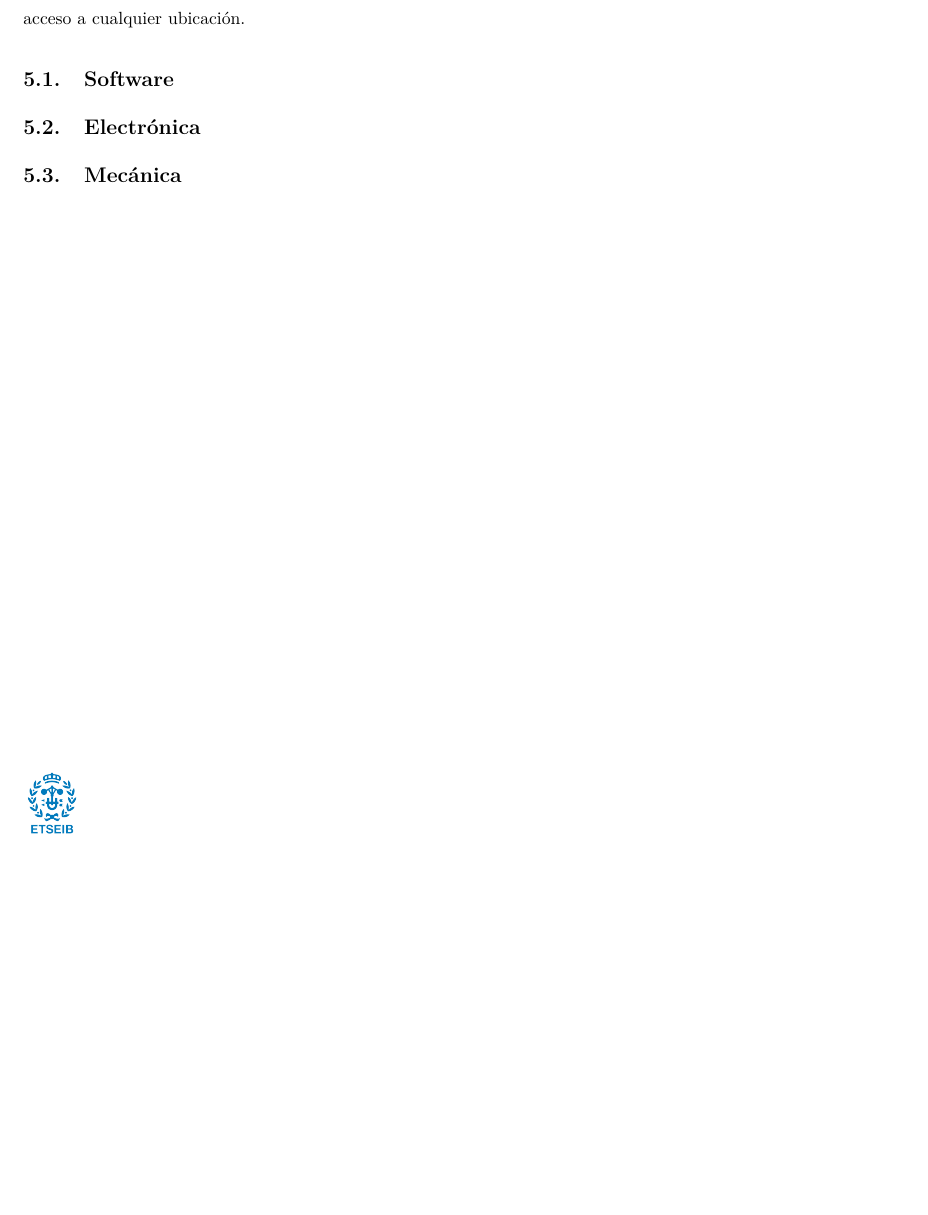
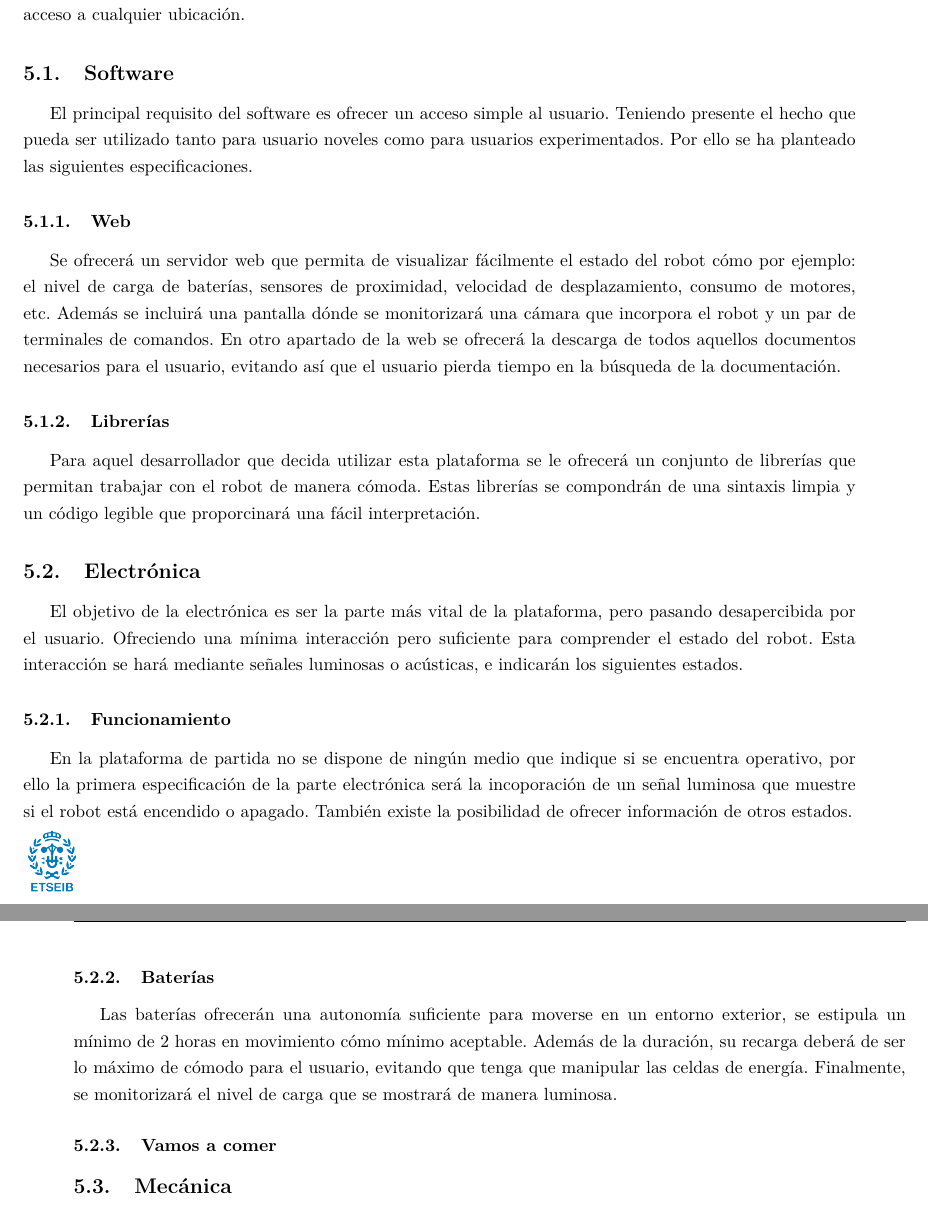
Before and after one commit to Guasch5000/RosPiBot, a LaTeX document (LaTex/WifiBotPi.tex): part of page 10 of 15 before the commit and two parts of pages 10 and 11 of 16 after it, the two joined at a grey line, cut so that both start at the same text, the shorter picture padded with empty space. Compiled offline with pdfLaTeX.

Commit message:
More specification in latex document

```diff
--- a/LaTex/WifiBotPi.tex
+++ b/LaTex/WifiBotPi.tex
@@ -11,7 +11,9 @@
 %\usepackage[toc,xindy]{glossaries}
 
 \pagenumbering{gobble}
-\renewcommand{\baselinestretch}{1.5}
+%\renewcommand{\baselinestretch}{1.5}
+\usepackage{setspace}
+\onehalfspacing
 \setlength{\footskip}{43.0pt}
 
 \title{\begin{center}
@@ -29,7 +32,7 @@ INGENIER\'IA INDUSTRIAL \\
 \date{} % void to avoid put current date
 \pagestyle{fancy}
 
-\fancyhead[LO,RE]{\title{WifiBotPiRos}}
+\fancyhead[LO,RE]{\title{RosPiBot}}
 \fancyhead[LE,RO]{\thepage}
 \fancyfoot[LE,RO]{\includegraphics[scale=0.5]{images/etseib-logo.png}}
 \fancyfoot[C]{}
@@ -186,8 +189,26 @@ Tal y como se ha definido anteriormente, el objetivo de este proyecto consiste e
 Las especificaciones se han clasificado seg'un su or'igen. Dependiendo de si son de car'acter \textbf{software}, \textbf{electr'onico} o \textbf{mec'anico}. Las especificaciones de car'acter inform'atico engloban aspectos como la interf'icie con el usuario, las herramientas de desarrollo (librer'ias, documentaci'on) y la disponibilidad a futuras modificaciones. Por contra, la electr'onica ha de evitar que el usuario se encuentre obligado a manipular el interior del robot, pero que en el caso de dicha situaci'on permita una soluci'on simple del problema. Adem'as, la electr'onica ha de incorporar un sistema que permita conocer estados del robot de manera sencilla. Finalmente, la mec'anica se encarga de incorporar las nuevas especificaciones en la plataforma, manteniendo el concepto inicial. Igual que en la electr'onica, en el caso de una futura manipulaci'on por parte del usuario, el dise'no ha de facilitar el acceso a cualquier ubicaci'on.
 
 \subsection{Software}
+El principal requisito del software es ofrecer un acceso simple al usuario. Teniendo presente el hecho que pueda ser utilizado tanto para usuario noveles como para usuarios experimentados. Por ello se ha planteado las siguientes especificaciones.
+
+\subsubsection{Web}
+Se ofrecer'a un servidor web que permita de visualizar f'acilmente el estado del robot c'omo por ejemplo: el nivel de carga de bater'ias, sensores de proximidad, velocidad de desplazamiento, consumo de motores, etc. Adem'as se incluir'a una pantalla d'onde se monitorizar'a una c'amara que incorpora el robot y un par de terminales de comandos.
+En otro apartado de la web se ofrecer'a la descarga de todos aquellos documentos necesarios para el usuario, evitando as'i que el usuario pierda tiempo en la b'usqueda de la documentaci'on.
+
+\subsubsection{Librer'ias}
+%Por facilidad de uso y comodidad se ha decidido que todo el software utilizado en este proyecto se base en $Python^{ TM}$, un lenguaje de programación
+Para aquel desarrollador que decida utilizar esta plataforma se le ofrecer'a un conjunto de librer'ias que permitan trabajar con el robot de manera c'omoda. Estas librer'ias se compondr'an de una sintaxis limpia y un c'odigo legible que proporcinar'a una f'acil interpretaci'on.
 
 \subsection{Electr'onica}
+El objetivo de la electr'onica es ser la parte m'as vital de la plataforma, pero pasando desapercibida por el usuario. Ofreciendo una m'inima interacci'on pero suficiente para comprender el estado del robot. Esta interacci'on se har'a mediante se'nales luminosas o ac'usticas, e indicar'an los siguientes estados.
+
+\subsubsection{Funcionamiento}
+En la plataforma de partida no se dispone de ningún medio que indique si se encuentra operativo, por ello la primera especificaci'on de la parte electr'onica ser'a la incoporaci'on de un se'nal luminosa que muestre si el robot est'a encendido o apagado. Tambi'en existe la posibilidad de ofrecer informaci'on de otros estados.
+
+\subsubsection{Bater'ias}
+Las bater'ias ofrecer'an  una autonom'ia suficiente para moverse en un entorno exterior, se estipula un m'inimo de 2 horas en movimiento c'omo m'inimo aceptable. Adem'as de la duraci'on, su recarga deber'a de ser lo m'aximo de c'omodo para el usuario, evitando que tenga que manipular las celdas de energ'ia. Finalmente, se monitorizar'a el nivel de carga que se mostrar'a de manera luminosa.
+
+\subsubsection{Vamos a comer}
 
 \subsection{Mec'anica}
 
```
Also changed, not shown: LaTex/WifiBotPi.pdf, LaTex/WifiBotPi.tex (3 more changed lines), 4 other files.
